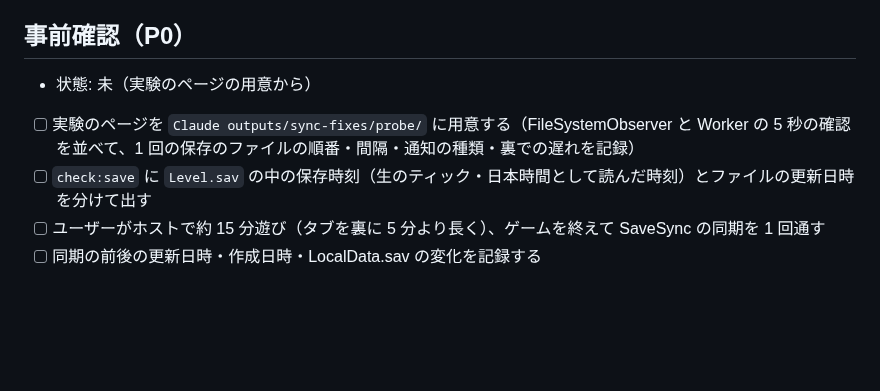
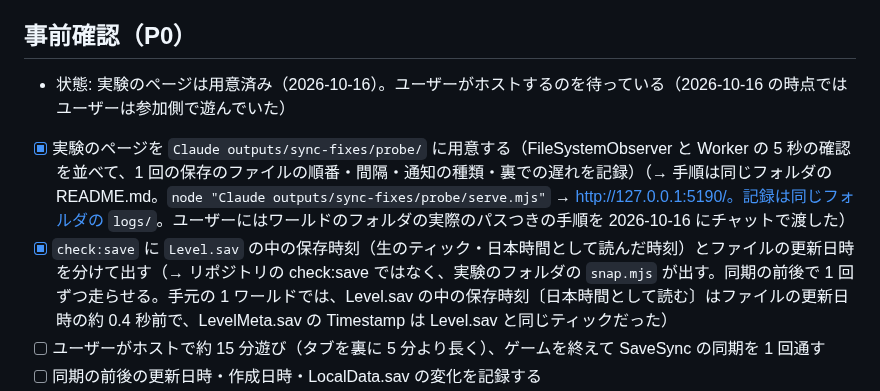
Before and after one commit to nato093/pal-breeding-note, a Markdown page: docs/sync-fixes/TODO.md, the part around one of its changes. Drawn GitHub-style; blank space fills up the shorter version.

Commit message:
TODO: sync-fixes の 1 日目の書き置き（テーマ 1〜4 のマージ・gas:push と setup() の済み・P0 の実験のページ・次はテーマ 5 から）
Co-Authored-By: Claude Opus 5.5 <noreply@anthropic.com>

```diff
--- a/docs/sync-fixes/TODO.md
+++ b/docs/sync-fixes/TODO.md
@@ -13,9 +13,9 @@
 
 ## 事前確認（P0）
 
-- 状態: 未（実験のページの用意から）
-- [ ] 実験のページを `Claude outputs/sync-fixes/probe/` に用意する（FileSystemObserver と Worker の 5 秒の確認を並べて、1 回の保存のファイルの順番・間隔・通知の種類・裏での遅れを記録）
-- [ ] `check:save` に `Level.sav` の中の保存時刻（生のティック・日本時間として読んだ時刻）とファイルの更新日時を分けて出す
+- 状態: 実験のページは用意済み（2026-10-16）。ユーザーがホストするのを待っている（2026-10-16 の時点ではユーザーは参加側で遊んでいた）
+- [x] 実験のページを `Claude outputs/sync-fixes/probe/` に用意する（FileSystemObserver と Worker の 5 秒の確認を並べて、1 回の保存のファイルの順番・間隔・通知の種類・裏での遅れを記録）（→ 手順は同じフォルダの README.md。`node "Claude outputs/sync-fixes/probe/serve.mjs"` → http://127.0.0.1:5190/。記録は同じフォルダの `logs/`。ユーザーにはワールドのフォルダの実際のパスつきの手順を 2026-10-16 にチャットで渡した）
+- [x] `check:save` に `Level.sav` の中の保存時刻（生のティック・日本時間として読んだ時刻）とファイルの更新日時を分けて出す（→ リポジトリの check:save ではなく、実験のフォルダの `snap.mjs` が出す。同期の前後で 1 回ずつ走らせる。手元の 1 ワールドでは、Level.sav の中の保存時刻〔日本時間として読む〕はファイルの更新日時の約 0.4 秒前で、LevelMeta.sav の Timestamp は Level.sav と同じティックだった）
 - [ ] ユーザーがホストで約 15 分遊び（タブを裏に 5 分より長く）、ゲームを終えて SaveSync の同期を 1 回通す
 - [ ] 同期の前後の更新日時・作成日時・LocalData.sav の変化を記録する
 - [ ] 結果で、テーマ 3 の比べ方・テーマ 6 の `quietMs`・`maxWaitMs`・テーマ 7 の「ゲーム中」の判定を確定し、README との違いを書く
```
Also changed, not shown: other parts of docs/sync-fixes/TODO.md (+15 -4 lines).
